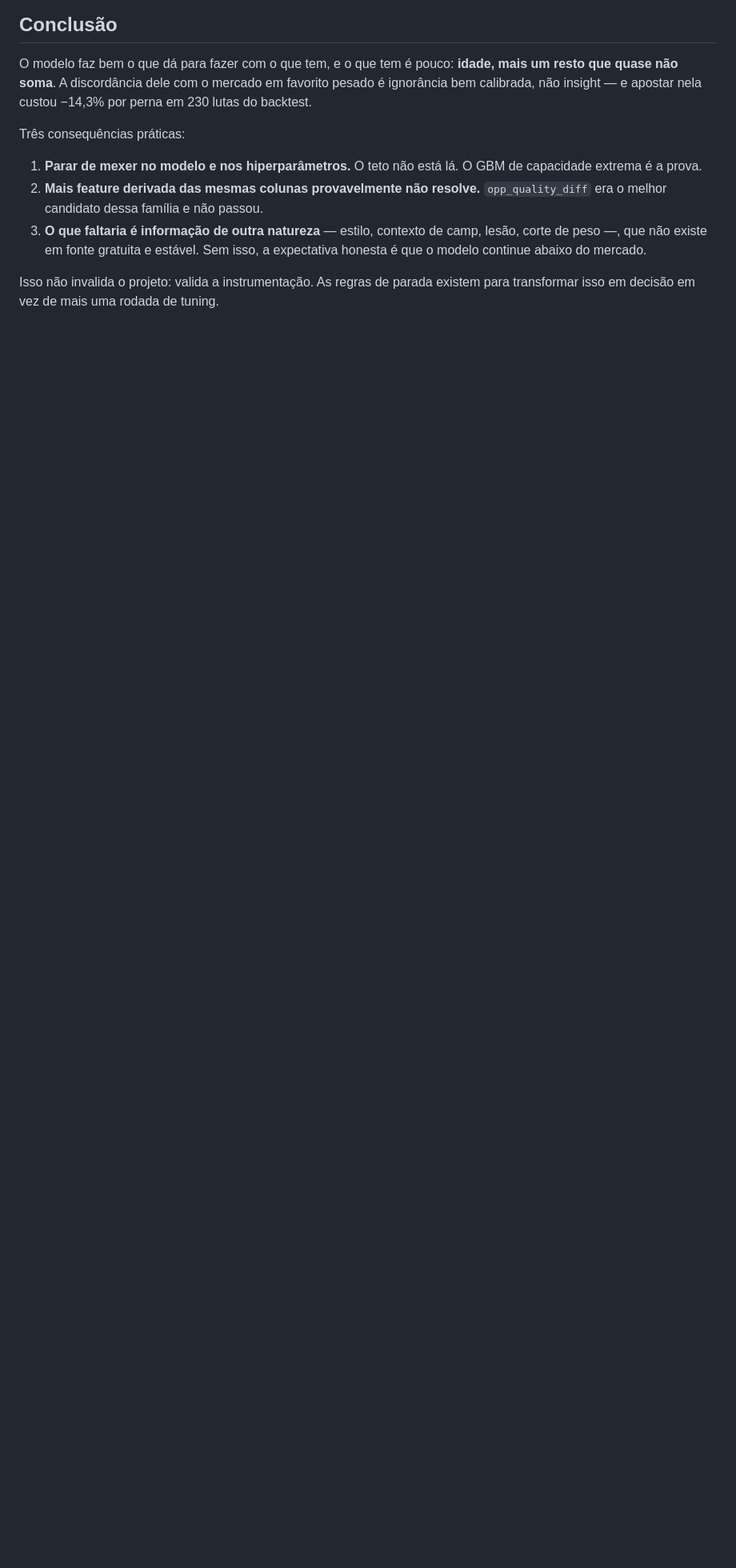
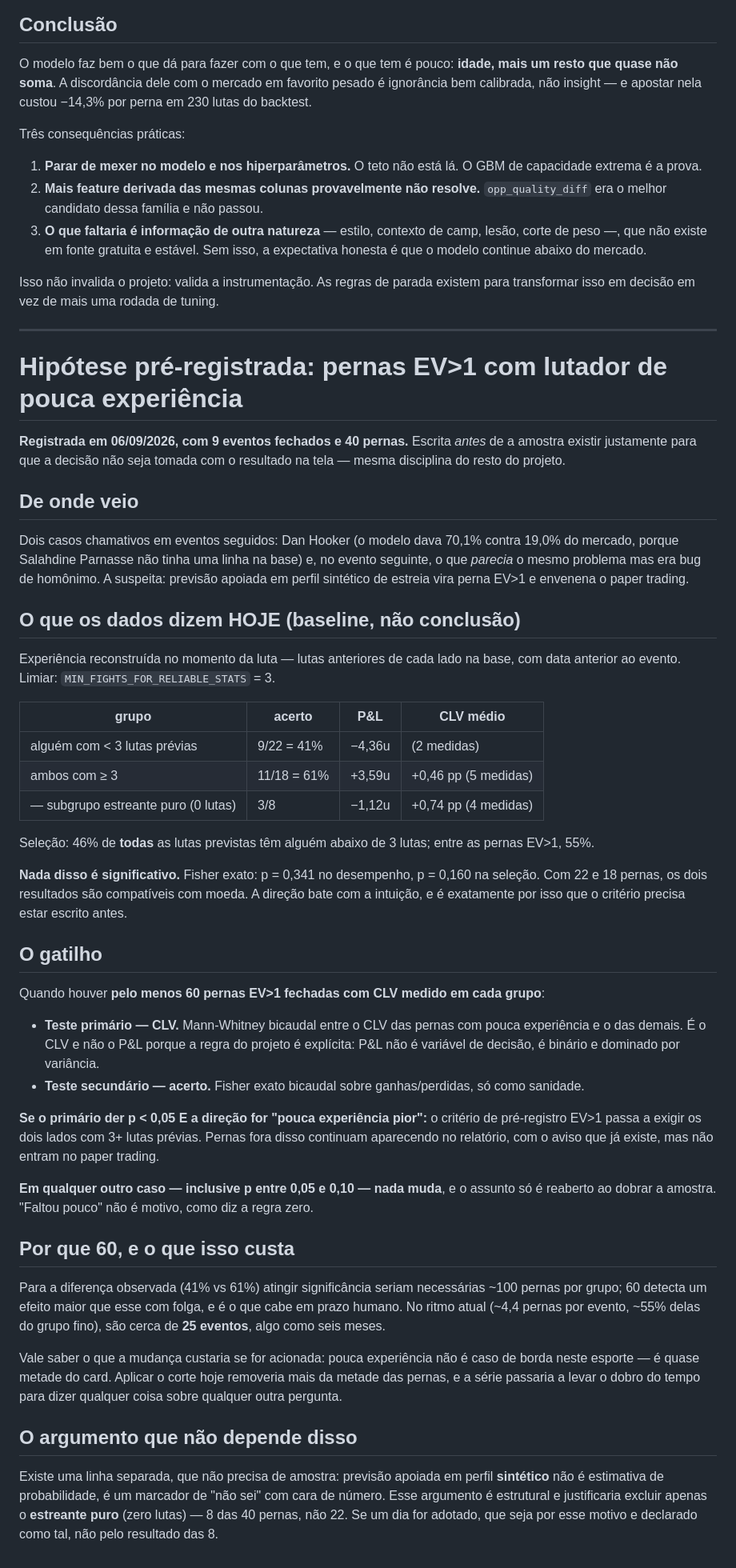
Before and after one commit to bergols/ufc-predictor, a Markdown page: DISCRIMINACAO.md, the part around the change. Shown at 80% size. Rendered like a GitHub page; blank space fills up the shorter version.

Commit message:
Pre-registra a hipotese das pernas com pouca experiencia
Dois eventos seguidos levantaram a suspeita de que previsao apoiada em perfil
sintetico de estreia envenena o paper trading. Levantamento dos 9 eventos, com
a experiencia reconstruida no momento de cada luta:

  alguem com <3 lutas previas : 9/22 acertos (41%), P&L -4,36u
  ambos com 3+                : 11/18 acertos (61%), P&L +3,59u

A direcao bate com a intuicao. Mas Fisher exato da p = 0,341, e a selecao (55%
das pernas EV>1 sao "finas" contra 46% de todas as lutas previstas) da p =
0,160. Com 22 e 18 pernas, ambos compativeis com moeda.

Entao nao se muda nada agora -- e o criterio fica escrito ANTES da amostra
existir, que e a unica forma de a decisao futura nao ser tomada com o
resultado na tela. Gatilho: 60 pernas com CLV medido por grupo (~25 eventos).
Teste primario sobre CLV, nao P&L, porque P&L nao e variavel de decisao neste
projeto. Entre 0,05 e 0,10 nada muda: "faltou pouco" nao e motivo.

Fica registrado tambem o que a mudanca CUSTARIA se acionada: pouca
experiencia e quase metade do card, entao o corte removeria mais da metade das
pernas e dobraria o tempo de tudo mais.

E separado o argumento que NAO depende de amostra: perfil sintetico nao e
estimativa, e um "nao sei" com cara de numero. Esse justificaria excluir so o
estreante puro -- 8 pernas, nao 22 -- e, se adotado, tem de ser declarado por
esse motivo.

Co-Authored-By: Claude Opus 5 <noreply@anthropic.com>

```diff
--- a/DISCRIMINACAO.md
+++ b/DISCRIMINACAO.md
@@ -122,3 +122,82 @@ Três consequências práticas:
 Isso não invalida o projeto: valida a instrumentação. As regras de parada
 existem para transformar isso em decisão em vez de mais uma rodada de
 tuning.
+
+---
+
+# Hipótese pré-registrada: pernas EV>1 com lutador de pouca experiência
+
+**Registrada em 06/09/2026, com 9 eventos fechados e 40 pernas.** Escrita
+*antes* de a amostra existir justamente para que a decisão não seja tomada
+com o resultado na tela — mesma disciplina do resto do projeto.
+
+## De onde veio
+
+Dois casos chamativos em eventos seguidos: Dan Hooker (o modelo dava 70,1%
+contra 19,0% do mercado, porque Salahdine Parnasse não tinha uma linha na
+base) e, no evento seguinte, o que *parecia* o mesmo problema mas era bug de
+homônimo. A suspeita: previsão apoiada em perfil sintético de estreia vira
+perna EV>1 e envenena o paper trading.
+
+## O que os dados dizem HOJE (baseline, não conclusão)
+
+Experiência reconstruída no momento da luta — lutas anteriores de cada lado
+na base, com data anterior ao evento. Limiar: `MIN_FIGHTS_FOR_RELIABLE_STATS`
+= 3.
+
+| grupo | acerto | P&L | CLV médio |
+|---|---|---|---|
+| alguém com < 3 lutas prévias | 9/22 = 41% | −4,36u | (2 medidas) |
+| ambos com ≥ 3 | 11/18 = 61% | +3,59u | +0,46 pp (5 medidas) |
+| — subgrupo estreante puro (0 lutas) | 3/8 | −1,12u | +0,74 pp (4 medidas) |
+
+Seleção: 46% de **todas** as lutas previstas têm alguém abaixo de 3 lutas;
+entre as pernas EV>1, 55%.
+
+**Nada disso é significativo.** Fisher exato: p = 0,341 no desempenho,
+p = 0,160 na seleção. Com 22 e 18 pernas, os dois resultados são compatíveis
+com moeda. A direção bate com a intuição, e é exatamente por isso que o
+critério precisa estar escrito antes.
+
+## O gatilho
+
+Quando houver **pelo menos 60 pernas EV>1 fechadas com CLV medido em cada
+grupo**:
+
+- **Teste primário — CLV.** Mann-Whitney bicaudal entre o CLV das pernas com
+  pouca experiência e o das demais. É o CLV e não o P&L porque a regra do
+  projeto é explícita: P&L não é variável de decisão, é binário e dominado
+  por variância.
+- **Teste secundário — acerto.** Fisher exato bicaudal sobre ganhas/perdidas,
+  só como sanidade.
+
+**Se o primário der p < 0,05 E a direção for "pouca experiência pior":** o
+critério de pré-registro EV>1 passa a exigir os dois lados com 3+ lutas
+prévias. Pernas fora disso continuam aparecendo no relatório, com o aviso que
+já existe, mas não entram no paper trading.
+
+**Em qualquer outro caso — inclusive p entre 0,05 e 0,10 — nada muda**, e o
+assunto só é reaberto ao dobrar a amostra. "Faltou pouco" não é motivo, como
+diz a regra zero.
+
+## Por que 60, e o que isso custa
+
+Para a diferença observada (41% vs 61%) atingir significância seriam
+necessárias ~100 pernas por grupo; 60 detecta um efeito maior que esse com
+folga, e é o que cabe em prazo humano. No ritmo atual (~4,4 pernas por
+evento, ~55% delas do grupo fino), são cerca de **25 eventos**, algo como seis
+meses.
+
+Vale saber o que a mudança custaria se for acionada: pouca experiência não é
+caso de borda neste esporte — é quase metade do card. Aplicar o corte hoje
+removeria mais da metade das pernas, e a série passaria a levar o dobro do
+tempo para dizer qualquer coisa sobre qualquer outra pergunta.
+
+## O argumento que não depende disso
+
+Existe uma linha separada, que não precisa de amostra: previsão apoiada em
+perfil **sintético** não é estimativa de probabilidade, é um marcador de "não
+sei" com cara de número. Esse argumento é estrutural e justificaria excluir
+apenas o **estreante puro** (zero lutas) — 8 das 40 pernas, não 22. Se um dia
+for adotado, que seja por esse motivo e declarado como tal, não pelo
+resultado das 8.
```
Also changed, not shown: 1 other file.
